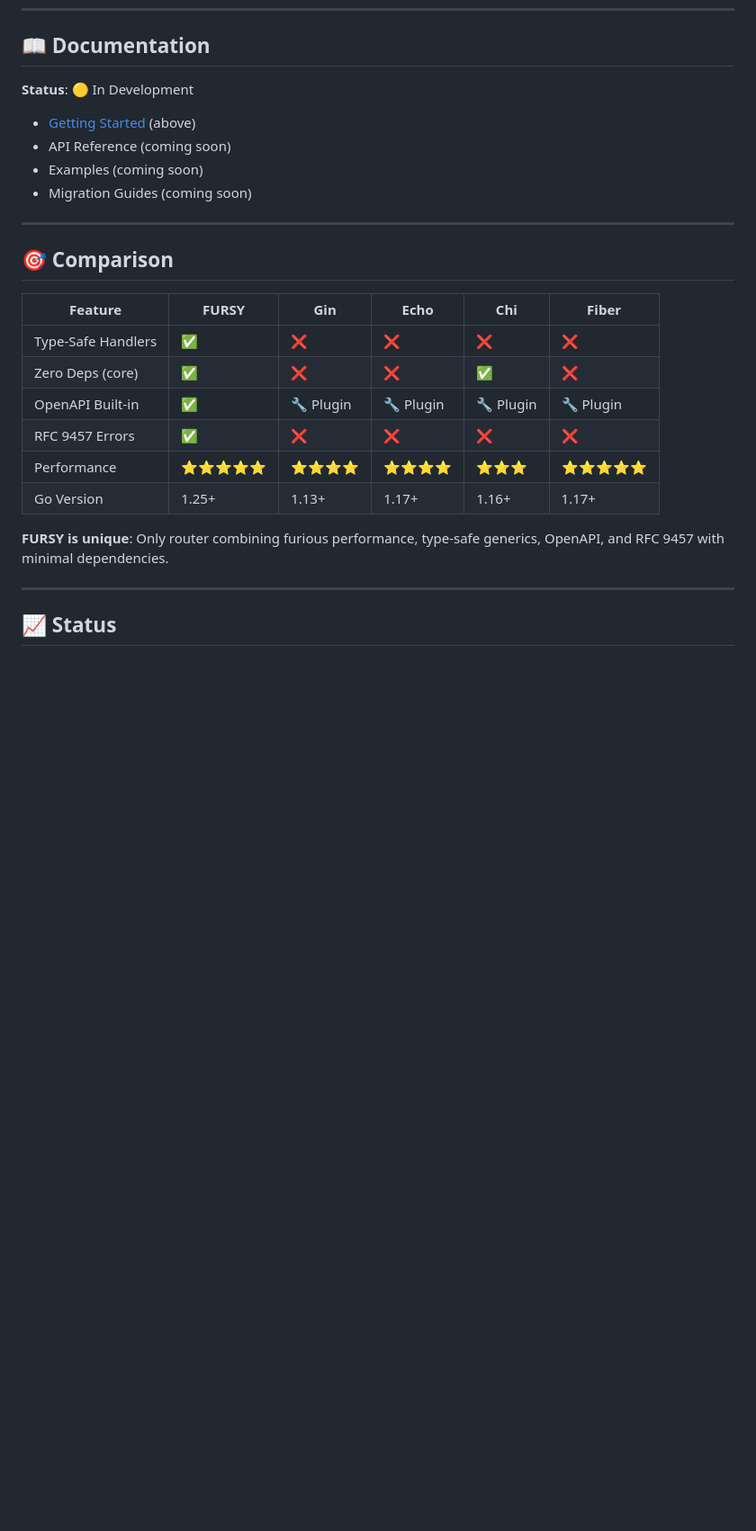
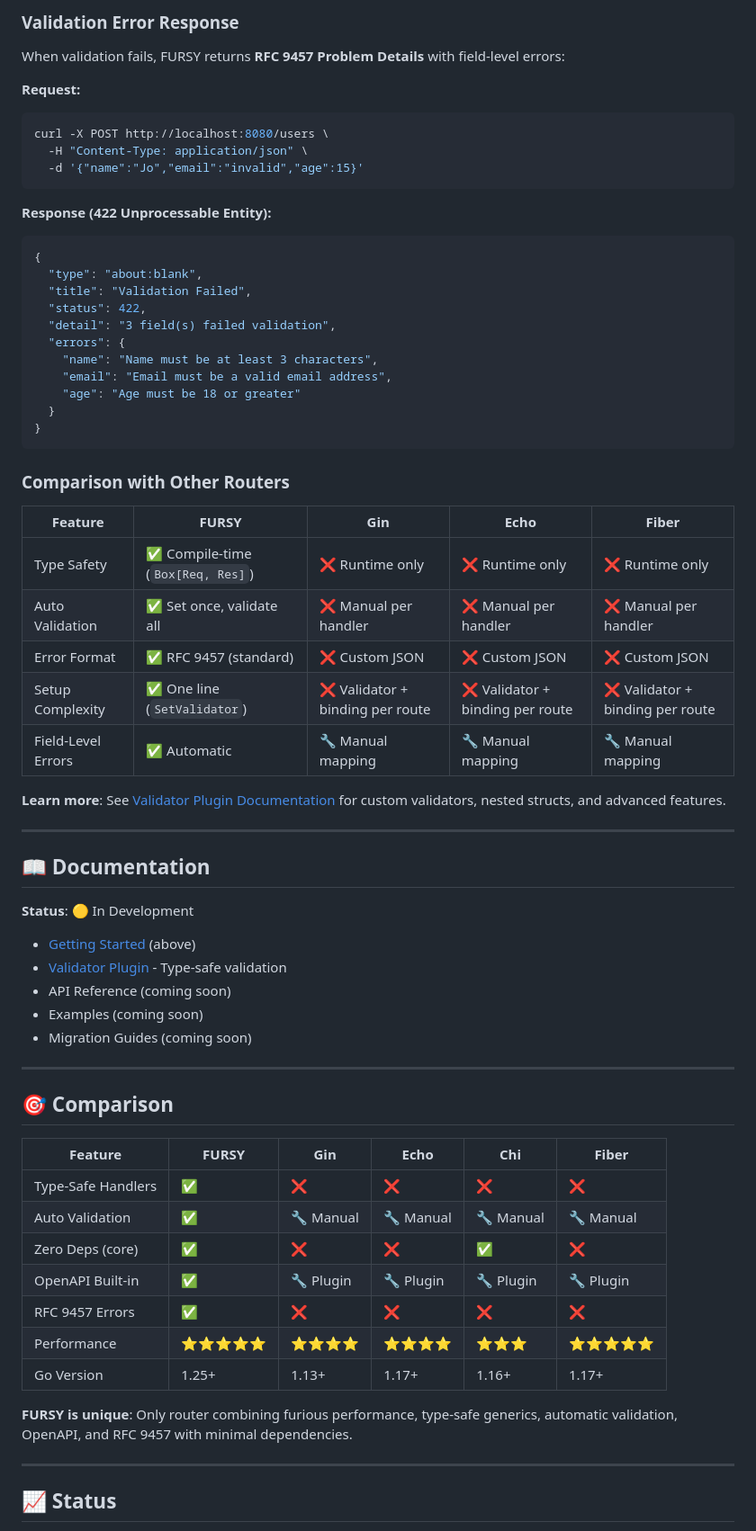
Before and after one commit to coregx/fursy, a Markdown page: README.md, the part around the change printed below. Shown: that part at 90% size. Rendered like a GitHub page; blank space fills up the shorter version.

````diff
--- a/README.md
+++ b/README.md
@@ -247,8 +343,49 @@ router.DELETE[Empty, Empty]("/users/:id", func(b *fursy.Box[Empty, Empty]) error
+### Validation Error Response
+
+When validation fails, FURSY returns **RFC 9457 Problem Details** with field-level errors:
+
+**Request:**
+```bash
+curl -X POST http://localhost:8080/users \
+  -H "Content-Type: application/json" \
+  -d '{"name":"Jo","email":"invalid","age":15}'
+```
+
+**Response (422 Unprocessable Entity):**
+```json
+{
+  "type": "about:blank",
+  "title": "Validation Failed",
+  "status": 422,
+  "detail": "3 field(s) failed validation",
+  "errors": {
+    "name": "Name must be at least 3 characters",
+    "email": "Email must be a valid email address",
+    "age": "Age must be 18 or greater"
+  }
+}
+```
+
+### Comparison with Other Routers
+
+| Feature | FURSY | Gin | Echo | Fiber |
+|---------|-------|-----|------|-------|
+| Type Safety | ✅ Compile-time (`Box[Req, Res]`) | ❌ Runtime only | ❌ Runtime only | ❌ Runtime only |
+| Auto Validation | ✅ Set once, validate all | ❌ Manual per handler | ❌ Manual per handler | ❌ Manual per handler |
+| Error Format | ✅ RFC 9457 (standard) | ❌ Custom JSON | ❌ Custom JSON | ❌ Custom JSON |
+| Setup Complexity | ✅ One line (`SetValidator`) | ❌ Validator + binding per route | ❌ Validator + binding per route | ❌ Validator + binding per route |
+| Field-Level Errors | ✅ Automatic | 🔧 Manual mapping | 🔧 Manual mapping | 🔧 Manual mapping |
+
+**Learn more**: See [Validator Plugin Documentation](plugins/validator/README.md) for custom validators, nested structs, and advanced features.
+
+---
+
 ## 📖 Documentation
 
 **Status**: 🟡 In Development
 
 - [Getting Started](#quick-start) (above)
+- [Validator Plugin](plugins/validator/README.md) - Type-safe validation
 - API Reference (coming soon)
 - Examples (coming soon)
 - Migration Guides (coming soon)
@@ -260,13 +397,14 @@ router.DELETE[Empty, Empty]("/users/:id", func(b *fursy.Box[Empty, Empty]) error
 | Feature | FURSY | Gin | Echo | Chi | Fiber |
 |---------|--------|-----|------|-----|-------|
 | Type-Safe Handlers | ✅ | ❌ | ❌ | ❌ | ❌ |
+| Auto Validation | ✅ | 🔧 Manual | 🔧 Manual | 🔧 Manual | 🔧 Manual |
 | Zero Deps (core) | ✅ | ❌ | ❌ | ✅ | ❌ |
 | OpenAPI Built-in | ✅ | 🔧 Plugin | 🔧 Plugin | 🔧 Plugin | 🔧 Plugin |
 | RFC 9457 Errors | ✅ | ❌ | ❌ | ❌ | ❌ |
 | Performance | ⭐⭐⭐⭐⭐ | ⭐⭐⭐⭐ | ⭐⭐⭐⭐ | ⭐⭐⭐ | ⭐⭐⭐⭐⭐ |
 | Go Version | 1.25+ | 1.13+ | 1.17+ | 1.16+ | 1.17+ |
 
-**FURSY is unique**: Only router combining furious performance, type-safe generics, OpenAPI, and RFC 9457 with minimal dependencies.
+**FURSY is unique**: Only router combining furious performance, type-safe generics, automatic validation, OpenAPI, and RFC 9457 with minimal dependencies.
 
 ---
 
````
Also changed, not shown: other parts of README.md (+96 -0 lines).
